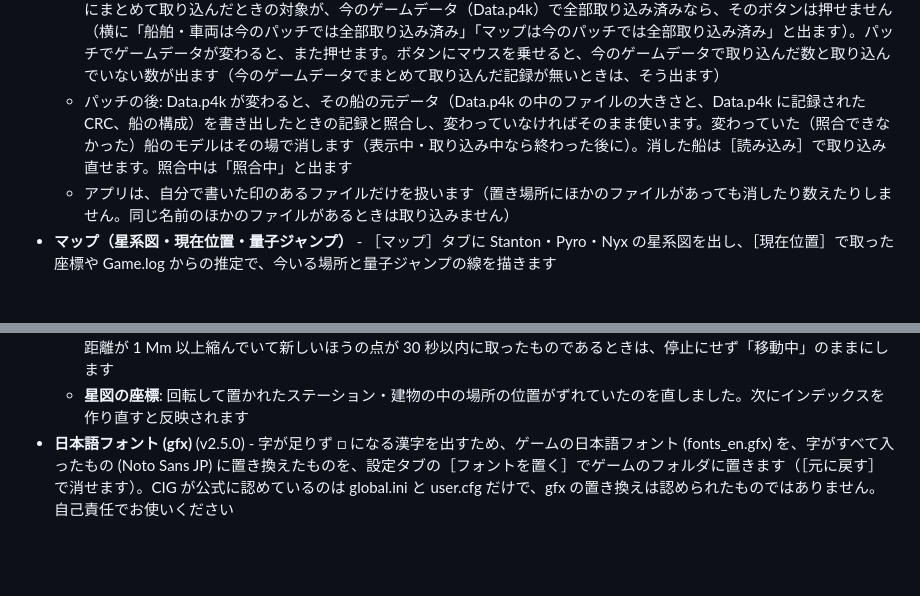
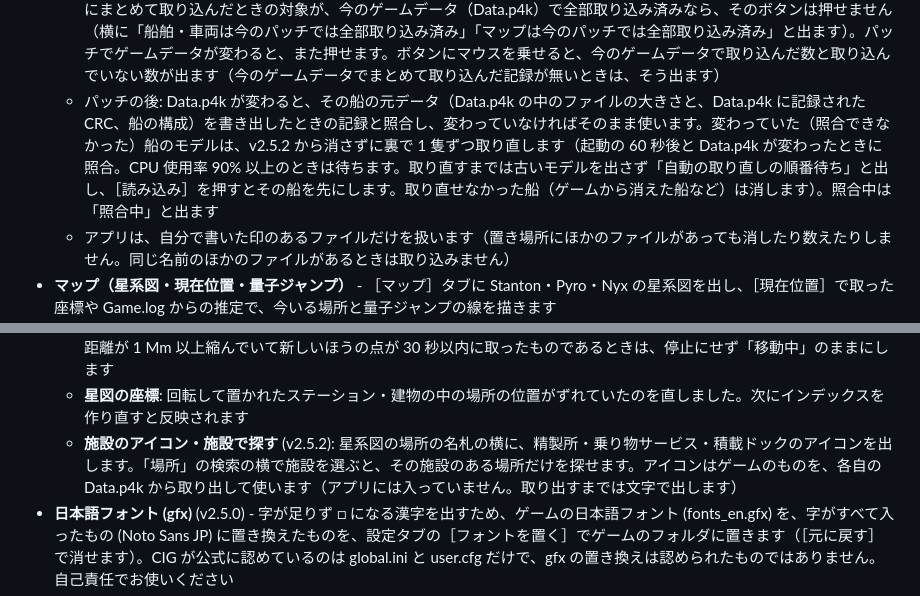
Before and after one commit to batake321/StarCitizenJapaneseTextCreater, a Markdown page: README.md, 2 parts joined by grey strips. Drawn GitHub-style; blank space fills up the shorter version.

Commit message:
README: v2.5.2 の説明（端末・3D・施設・ハンガーの現在位置・自動の変換と取り直し）とダウンロードのリンク、Discord の文
Co-Authored-By: Claude Opus 5.5 <noreply@anthropic.com>

```diff
--- a/README.md
+++ b/README.md
@@ -51,7 +51,7 @@ AI チャットによるゲーム情報検索、音声読み上げ、スマホ
   - 設定タブの「3D モデル」: **置き場所**（既定は Windows の TEMP の中の `StarCitizenJapaneseTextCreater\ship3d`。完全なパスだけ指定できます）、置き場所のドライブの容量（全体と残り）、**最大容量**（MB。初期値は置き場所のドライブの残り容量の 1/3、ただし最大 2GB。残り容量より小さい値だけ指定できます）、今の使用量。最大容量を超えたら、取り込みが終わるたびに古いものから消します（表示中・取り込み中・今取り込んだものは消しません）
   - ［船舶・車両をまとめて取り込む］: 保有している船（所持船と Hangar 同期の船）を先に、その後に［詳細］の船の一覧の残りを取り込みます。始める前に隻数・予想時間・予想サイズを出して確かめます。予想サイズの合計が最大容量を超える手前で止めます（まとめて取り込むでは古いものを消して入れ替えません。予想より大きくて少し超えることはあります）。最新のモデルがある船は飛ばします。欄の置き場所・最大容量を変えて［設定を保存］を押さずに［船舶・車両をまとめて取り込む］を押したときは、先にその値を反映して保存します
   - まとめて取り込むのボタン (v2.5.0): ［船舶・車両をまとめて取り込む］と［マップをまとめて取り込む］の 2 つです。前にまとめて取り込んだときの対象が、今のゲームデータ（Data.p4k）で全部取り込み済みなら、そのボタンは押せません（横に「船舶・車両は今のパッチでは全部取り込み済み」「マップは今のパッチでは全部取り込み済み」と出ます）。パッチでゲームデータが変わると、また押せます。ボタンにマウスを乗せると、今のゲームデータで取り込んだ数と取り込んでいない数が出ます（今のゲームデータでまとめて取り込んだ記録が無いときは、そう出ます）
-  - パッチの後: Data.p4k が変わると、その船の元データ（Data.p4k の中のファイルの大きさと、Data.p4k に記録された CRC、船の構成）を書き出したときの記録と照合し、変わっていなければそのまま使います。変わっていた（照合できなかった）船のモデルはその場で消します（表示中・取り込み中なら終わった後に）。消した船は［読み込み］で取り込み直せます。照合中は「照合中」と出ます
+  - パッチの後: Data.p4k が変わると、その船の元データ（Data.p4k の中のファイルの大きさと、Data.p4k に記録された CRC、船の構成）を書き出したときの記録と照合し、変わっていなければそのまま使います。変わっていた（照合できなかった）船のモデルは、v2.5.2 から消さずに裏で 1 隻ずつ取り直します（起動の 60 秒後と Data.p4k が変わったときに照合。CPU 使用率 90% 以上のときは待ちます。取り直すまでは古いモデルを出さず「自動の取り直しの順番待ち」と出し、［読み込み］を押すとその船を先にします。取り直せなかった船（ゲームから消えた船など）は消します）。照合中は「照合中」と出ます
   - アプリは、自分で書いた印のあるファイルだけを扱います（置き場所にほかのファイルがあっても消したり数えたりしません。同じ名前のほかのファイルがあるときは取り込みません）
 - **マップ（星系図・現在位置・量子ジャンプ）** - ［マップ］タブに Stanton・Pyro・Nyx の星系図を出し、［現在位置］で取った座標や Game.log からの推定で、今いる場所と量子ジャンプの線を描きます
   - **自動で現在位置を取る**: 「QT・着陸・ゲーム開始のときに自動で現在位置を取る」をオンにすると、量子ジャンプの目的地を選んだとき（すぐ）・移動中になってから 15 秒後と 45 秒後・目的地を選んだ後に離陸してステーションや着陸場の区域を出てから 15 秒後と 45 秒後・着いたとき・2 回に分けて跳ぶときの 1 回目が終わったとき・着陸場に着いたとき・ゲームの世界に出たとき（読み込み画面が閉じたとき・復活したとき）に自動で取ります（初めはオフ。ゲームの窓が前にあり、mobiGlas が閉じているときだけ。目的地を選んだとき・着いたときなどは、前に自動で取り始めてから 10 秒以内は取りません。15 秒後と 45 秒後の分にはこの決まりを当てません）
@@ -60,6 +60,7 @@ AI チャットによるゲーム情報検索、音声読み上げ、スマホ
   - **2 回に分けて跳ぶとき**: 地表の場所へ 2 回に分けて跳ぶときは「途中で 1 回止まります」を添え、1 回目が終わると「区間 1 の終わり（もう一度 QT が必要）」と出します
   - **途中で停止**: 移動中に目的地とは別の区域に入って 15 秒たっても戻らないときは「途中で停止（もう一度 QT が必要）」と出します。ただし、到着予定の時刻を 15 秒過ぎるまでの間と、区域が変わった後に取った続きの 2 点で目的地までの距離が 1 Mm 以上縮んでいて新しいほうの点が 30 秒以内に取ったものであるときは、停止にせず「移動中」のままにします
   - **星図の座標**: 回転して置かれたステーション・建物の中の場所の位置がずれていたのを直しました。次にインデックスを作り直すと反映されます
+  - **施設のアイコン・施設で探す** (v2.5.2): 星系図の場所の名札の横に、精製所・乗り物サービス・積載ドックのアイコンを出します。「場所」の検索の横で施設を選ぶと、その施設のある場所だけを探せます。アイコンはゲームのものを、各自の Data.p4k から取り出して使います（アプリには入っていません。取り出すまでは文字で出します）
 - **日本語フォント (gfx)** (v2.5.0) - 字が足りず □ になる漢字を出すため、ゲームの日本語フォント (fonts_en.gfx) を、字がすべて入ったもの (Noto Sans JP) に置き換えたものを、設定タブの［フォントを置く］でゲームのフォルダに置きます（［元に戻す］で消せます）。CIG が公式に認めているのは global.ini と user.cfg だけで、gfx の置き換えは認められたものではありません。自己責任でお使いください
 - **ステーションの地図** (v2.5.0) - ［詳細］タブでステーション・都市・前哨基地・小惑星の詳細を出しているとき、その場所の階ごとの床・区画・店・乗り場と道順を地図で見られます
   - **v2.5.1 の変更**: 床・階段・坂を部品の形（面の向き・段の並び・縦横の長さ）で判定し、判定した部品の名前を表に登録します（アプリに同梱の表と、置き場所の stations\station_mesh_kinds_user.json）。踊り場は階段の一部として扱い、階段は外形の枠で描きます（重なる階段は 1 つの形）。すき間が無く高さの差 0.5 m 未満で接する床は、別の階どうしでもつなぎます。歩ける坂は 46° まで、1 段の奥行き（0.5 m）より細いものは歩けない部品として外します。階段でつながる階には「（階段で: 相手）」を、同じ名前の階は「▼ 名前（N 件）」にまとめて高さを添えます。取り込みのとき、どこにもつながらない部品（浮いたもの）をログと DB（station_map_floating）に残します
```
Also changed, not shown: other parts of README.md (+12 -6 lines), 作業内容/Discord_v2.5.2.md (added, +35 -0 lines).
